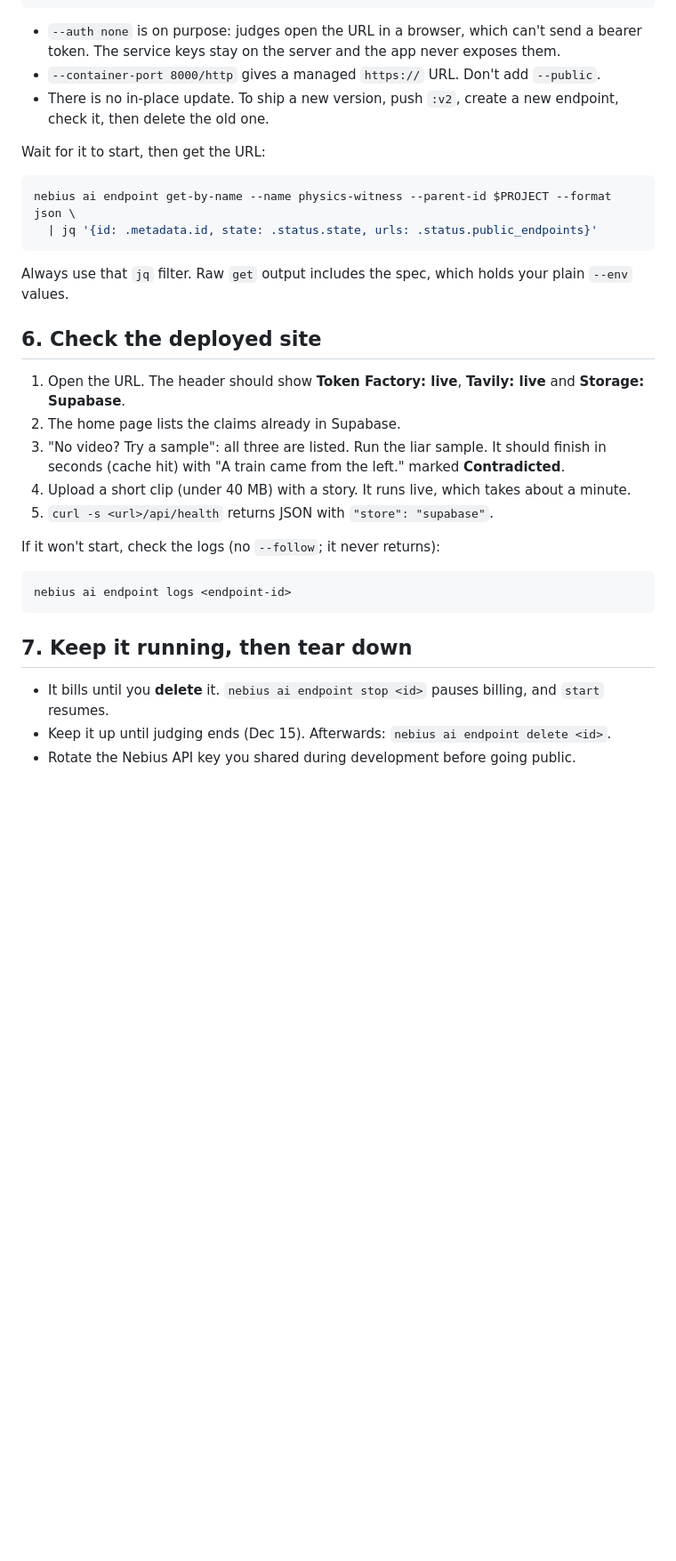
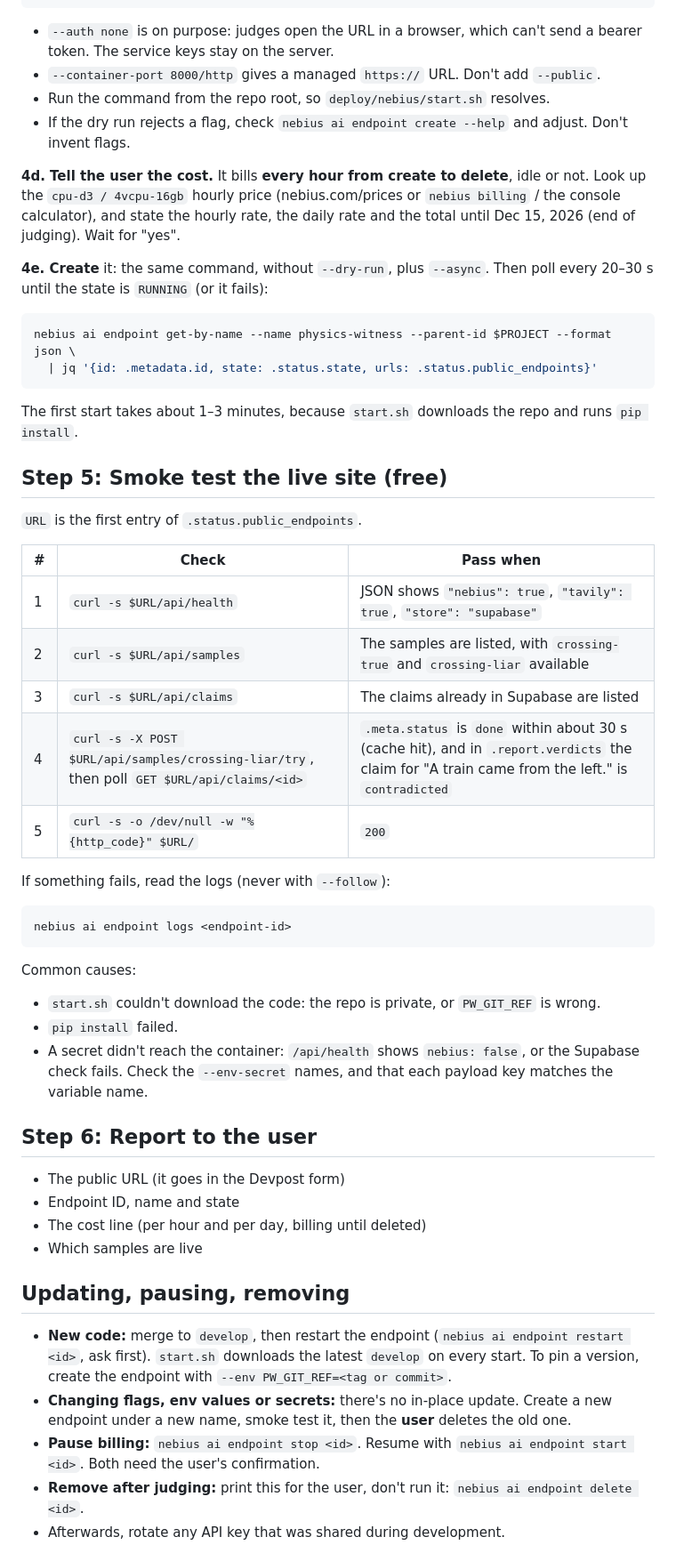
Before and after one commit to Rishikesh183/Astra, a Markdown page: docs/DEPLOY.md, the part around one of its changes. Shown at 89% size. Drawn GitHub-style; blank space fills up the shorter version.

````diff
--- a/docs/DEPLOY.md
+++ b/docs/DEPLOY.md
@@ -113,35 +123,57 @@ nebius ai endpoint create \
   --dry-run
 ```
 
-- `--auth none` is on purpose: judges open the URL in a browser, which can't send a bearer token. The service keys stay on the server and the app never exposes them.
+- `--auth none` is on purpose: judges open the URL in a browser, which can't send a bearer token. The service keys stay on the server.
 - `--container-port 8000/http` gives a managed `https://` URL. Don't add `--public`.
-- There is no in-place update. To ship a new version, push `:v2`, create a new endpoint, check it, then delete the old one.
+- Run the command from the repo root, so `deploy/nebius/start.sh` resolves.
+- If the dry run rejects a flag, check `nebius ai endpoint create --help` and adjust. Don't invent flags.
 
-Wait for it to start, then get the URL:
+**4d. Tell the user the cost.** It bills **every hour from create to delete**, idle or not. Look up the `cpu-d3 / 4vcpu-16gb` hourly price (nebius.com/prices or `nebius billing` / the console calculator), and state the hourly rate, the daily rate and the total until Dec 15, 2026 (end of judging). Wait for "yes".
+
+**4e. Create** it: the same command, without `--dry-run`, plus `--async`. Then poll every 20–30 s until the state is `RUNNING` (or it fails):
 
 ```bash
 nebius ai endpoint get-by-name --name physics-witness --parent-id $PROJECT --format json \
   | jq '{id: .metadata.id, state: .status.state, urls: .status.public_endpoints}'
 ```
 
-Always use that `jq` filter. Raw `get` output includes the spec, which holds your plain `--env` values.
+The first start takes about 1–3 minutes, because `start.sh` downloads the repo and runs `pip install`.
 
-## 6. Check the deployed site
+## Step 5: Smoke test the live site (free)
 
-1. Open the URL. The header should show **Token Factory: live**, **Tavily: live** and **Storage: Supabase**.
-2. The home page lists the claims already in Supabase.
-3. "No video? Try a sample": all three are listed. Run the liar sample. It should finish in seconds (cache hit) with "A train came from the left." marked **Contradicted**.
-4. Upload a short clip (under 40 MB) with a story. It runs live, which takes about a minute.
-5. `curl -s <url>/api/health` returns JSON with `"store": "supabase"`.
+`URL` is the first entry of `.status.public_endpoints`.
 
-If it won't start, check the logs (no `--follow`; it never returns):
+| # | Check | Pass when |
+|---|---|---|
+| 1 | `curl -s $URL/api/health` | JSON shows `"nebius": true`, `"tavily": true`, `"store": "supabase"` |
+| 2 | `curl -s $URL/api/samples` | The samples are listed, with `crossing-true` and `crossing-liar` available |
+| 3 | `curl -s $URL/api/claims` | The claims already in Supabase are listed |
+| 4 | `curl -s -X POST $URL/api/samples/crossing-liar/try`, then poll `GET $URL/api/claims/<id>` | `.meta.status` is `done` within about 30 s (cache hit), and in `.report.verdicts` the claim for "A train came from the left." is `contradicted` |
+| 5 | `curl -s -o /dev/null -w "%{http_code}" $URL/` | `200` |
+
+If something fails, read the logs (never with `--follow`):
 
 ```bash
 nebius ai endpoint logs <endpoint-id>
 ```
 
-## 7. Keep it running, then tear down
+Common causes:
+- `start.sh` couldn't download the code: the repo is private, or `PW_GIT_REF` is wrong.
+- `pip install` failed.
+- A secret didn't reach the container: `/api/health` shows `nebius: false`, or the Supabase check fails. Check the `--env-secret` names, and that each payload key matches the variable name.
 
-- It bills until you **delete** it. `nebius ai endpoint stop <id>` pauses billing, and `start` resumes.
-- Keep it up until judging ends (Dec 15). Afterwards: `nebius ai endpoint delete <id>`.
-- Rotate the Nebius API key you shared during development before going public.
+## Step 6: Report to the user
+
+- The public URL (it goes in the Devpost form)
+- Endpoint ID, name and state
+- The cost line (per hour and per day, billing until deleted)
+- Which samples are live
+
+## Updating, pausing, removing
+
+- **New code:** merge to `develop`, then restart the endpoint (`nebius ai endpoint restart <id>`, ask first). `start.sh` downloads the latest `develop` on every start. To pin a version, create the endpoint with `--env PW_GIT_REF=<tag or commit>`.
+- **Changing flags, env values or secrets:** there's no in-place update. Create a new endpoint under a new name, smoke test it, then the **user** deletes the old one.
+- **Pause billing:** `nebius ai endpoint stop <id>`. Resume with `nebius ai endpoint start <id>`. Both need the user's confirmation.
+- **Remove after judging:** print this for the user, don't run it: `nebius ai endpoint delete <id>`.
+- Afterwards, rotate any API key that was shared during development.
+
````
Also changed, not shown: other parts of docs/DEPLOY.md (+102 -80 lines).
